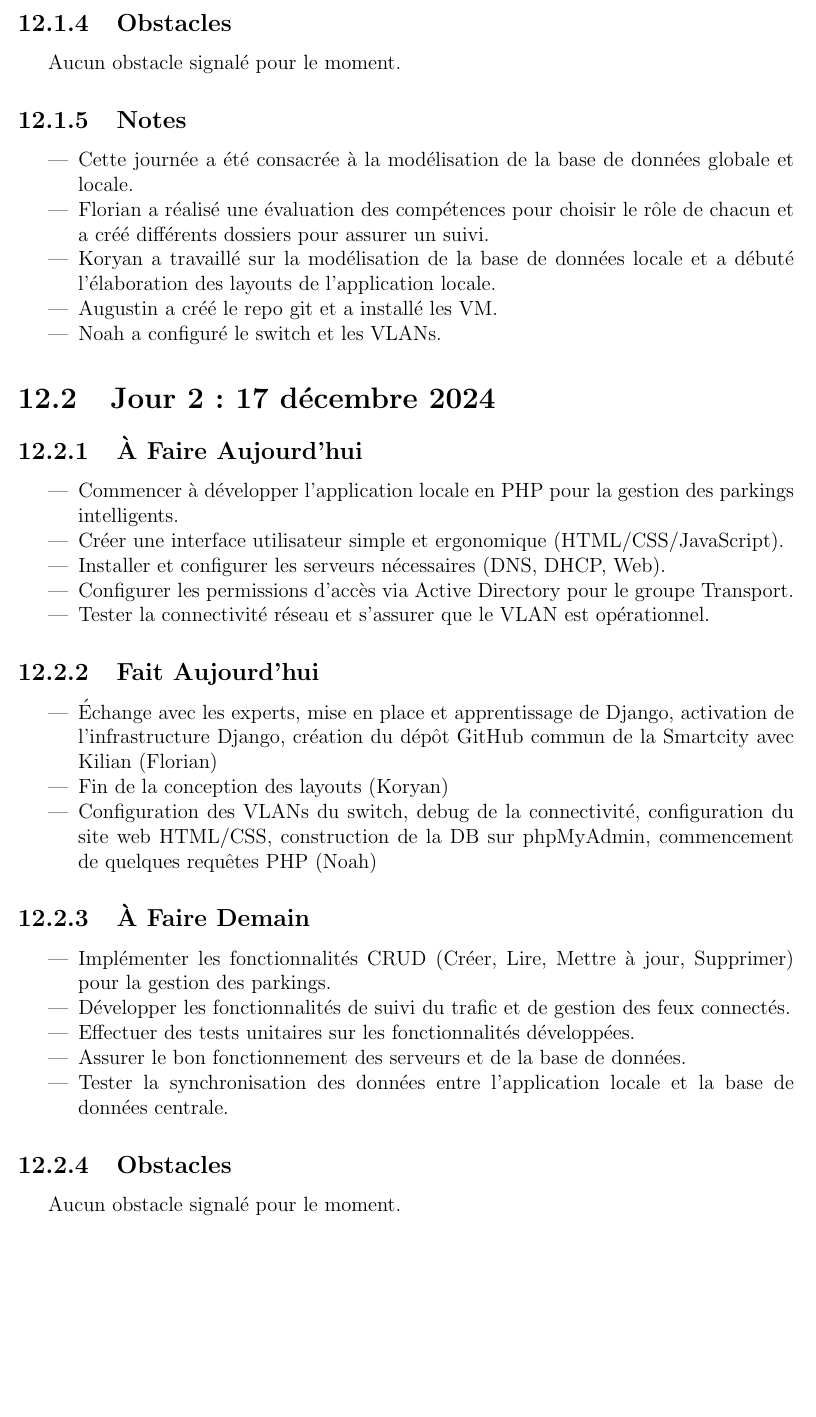
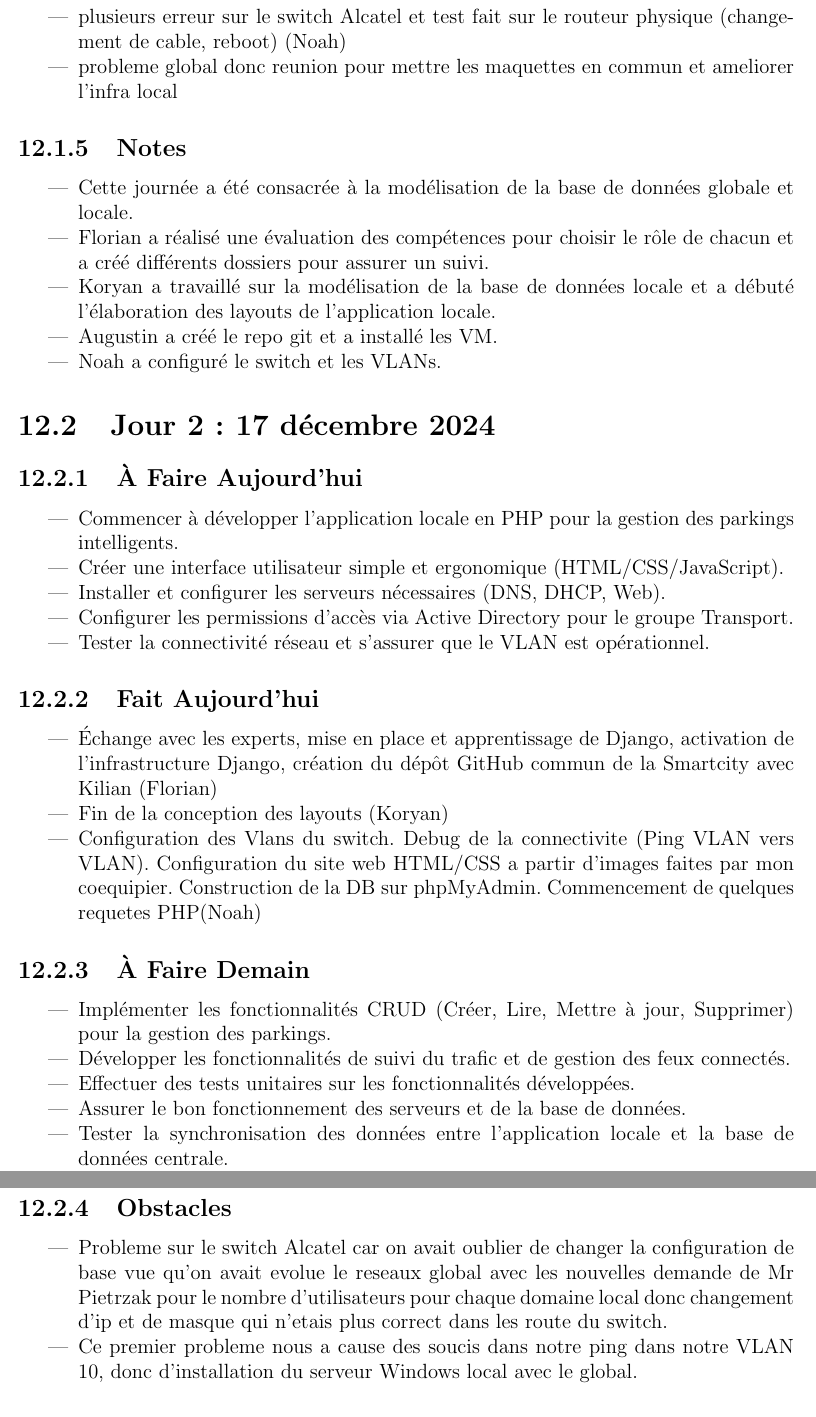
Before and after one commit to trifoil/projet-inter, a LaTeX document (rapport/smartcity_transport.tex): part of page 17 of 19 before the commit and two parts of pages 17 and 18 of 20 after it, the two joined at a grey line, cut at the place of the change, the shorter picture padded with empty space. Compiled offline with pdfLaTeX.

Commit message:
update rapport obstacles
mise a jour rapport

```diff
--- a/rapport/smartcity_transport.tex
+++ b/rapport/smartcity_transport.tex
@@ -179,7 +179,11 @@ Chaque département est responsable de ses données locales et de leur synchroni
 \end{itemize}
 
 \subsection{Obstacles}
-Aucun obstacle signalé pour le moment.
+
+\begin{itemize}
+    \item plusieurs erreur sur le switch Alcatel et test fait sur le routeur physique (changement de cable, reboot) (Noah)
+    \item probleme global donc reunion pour mettre les maquettes en commun et ameliorer l'infra local
+\end{itemize}
 
 \subsection{Notes}
 \begin{itemize}
@@ -205,7 +209,7 @@ Aucun obstacle signalé pour le moment.
 \begin{itemize}
     \item Échange avec les experts, mise en place et apprentissage de Django, activation de l'infrastructure Django, création du dépôt GitHub commun de la Smartcity avec Kilian (Florian)
     \item Fin de la conception des layouts (Koryan)
-    \item Configuration des VLANs du switch, debug de la connectivité, configuration du site web HTML/CSS, construction de la DB sur phpMyAdmin, commencement de quelques requêtes PHP (Noah)
+    \item Configuration des Vlans du switch. Debug de la connectivite (Ping VLAN vers VLAN). Configuration du site web HTML/CSS a partir d'images faites par mon coequipier. Construction de la DB sur phpMyAdmin. Commencement de quelques requetes PHP(Noah)
 \end{itemize}
 
 \subsection{À Faire Demain}
@@ -215,10 +219,15 @@ Aucun obstacle signalé pour le moment.
     \item Effectuer des tests unitaires sur les fonctionnalités développées.
     \item Assurer le bon fonctionnement des serveurs et de la base de données.
     \item Tester la synchronisation des données entre l'application locale et la base de données centrale.
+    \item
 \end{itemize}
 
 \subsection{Obstacles}
-Aucun obstacle signalé pour le moment.
+
+\begin{itemize}
+    \item Probleme sur le switch Alcatel car on avait oublier de changer la configuration de base vue qu'on avait evolue le reseaux global avec les nouvelles demande de Mr Pietrzak pour le nombre d'utilisateurs pour chaque domaine local donc changement d'ip et de masque qui n'etais plus correct dans les route du switch.
+    \item Ce premier probleme nous a cause des soucis dans notre ping dans notre VLAN 10, donc d'installation du serveur Windows local avec le global.
+\end{itemize}
 
 \subsection{Notes}
 \begin{itemize}
```
Also changed, not shown: rapport/smartcity_transport.tex (2 more changed lines).
